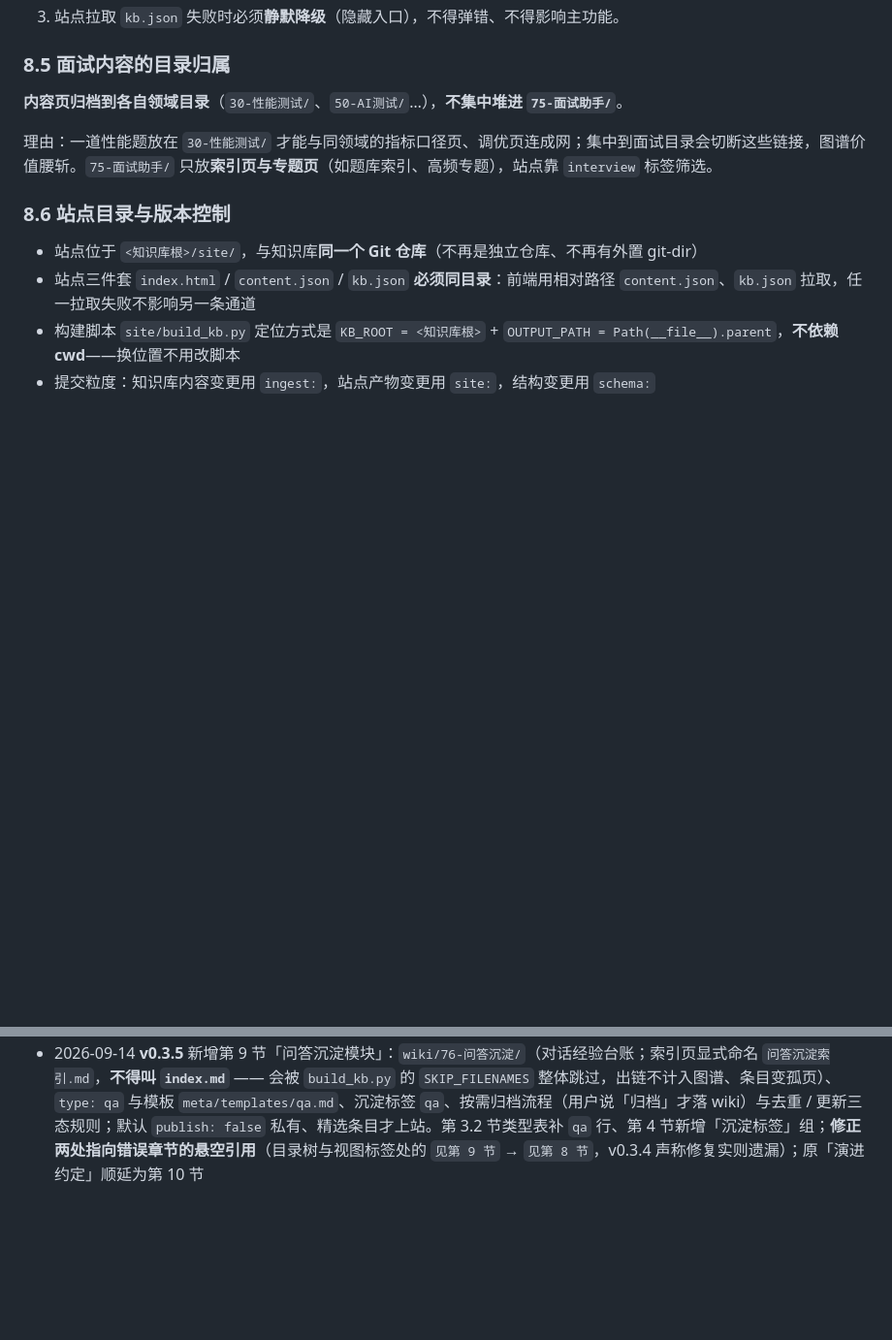
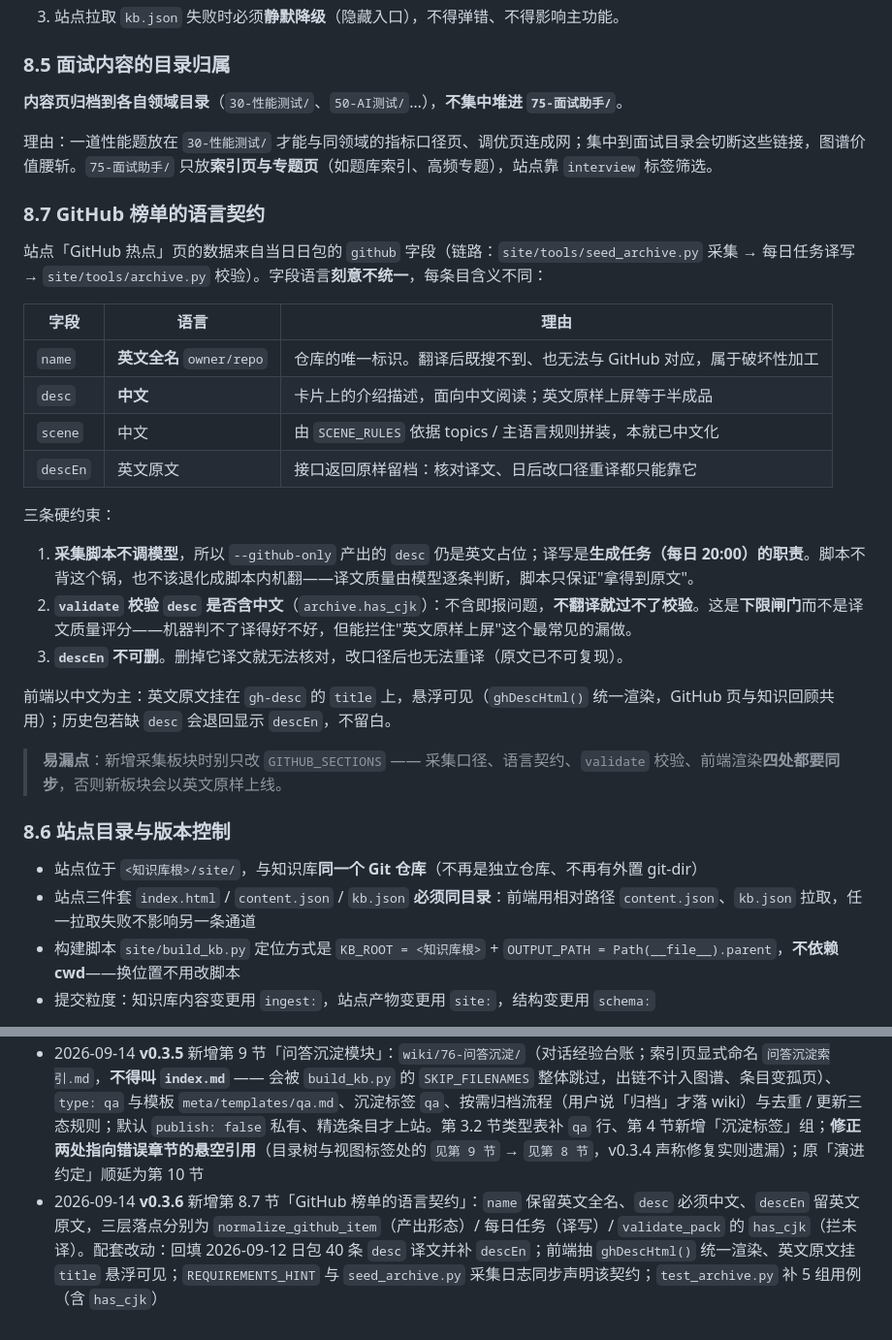
Before and after one commit to wenshuwen/KnowledgeBase, a Markdown page: WIKI-SCHEMA.md, 2 parts joined by grey strips. Shown at 97% size. Drawn GitHub-style; blank space fills up the shorter version.

Commit message:
schema: v0.3.6 新增 8.7 GitHub 榜单语言契约

```diff
--- a/WIKI-SCHEMA.md
+++ b/WIKI-SCHEMA.md
@@ -344,6 +344,27 @@ interview:                          # 面试视图元数据（可选）。整块
 
 理由：一道性能题放在 `30-性能测试/` 才能与同领域的指标口径页、调优页连成网；集中到面试目录会切断这些链接，图谱价值腰斩。`75-面试助手/` 只放**索引页与专题页**（如题库索引、高频专题），站点靠 `interview` 标签筛选。
 
+### 8.7 GitHub 榜单的语言契约
+
+站点「GitHub 热点」页的数据来自当日日包的 `github` 字段（链路：`site/tools/seed_archive.py` 采集 → 每日任务译写 → `site/tools/archive.py` 校验）。字段语言**刻意不统一**，每条目含义不同：
+
+| 字段 | 语言 | 理由 |
+|---|---|---|
+| `name` | **英文全名** `owner/repo` | 仓库的唯一标识。翻译后既搜不到、也无法与 GitHub 对应，属于破坏性加工 |
+| `desc` | **中文** | 卡片上的介绍描述，面向中文阅读；英文原样上屏等于半成品 |
+| `scene` | 中文 | 由 `SCENE_RULES` 依据 topics / 主语言规则拼装，本就已中文化 |
+| `descEn` | 英文原文 | 接口返回原样留档：核对译文、日后改口径重译都只能靠它 |
+
+三条硬约束：
+
+1. **采集脚本不调模型**，所以 `--github-only` 产出的 `desc` 仍是英文占位；译写是**生成任务（每日 20:00）的职责**。脚本不背这个锅，也不该退化成脚本内机翻——译文质量由模型逐条判断，脚本只保证"拿得到原文"。
+2. **`validate` 校验 `desc` 是否含中文**（`archive.has_cjk`）：不含即报问题，**不翻译就过不了校验**。这是**下限闸门**而不是译文质量评分——机器判不了译得好不好，但能拦住"英文原样上屏"这个最常见的漏做。
+3. **`descEn` 不可删**。删掉它译文就无法核对，改口径后也无法重译（原文已不可复现）。
+
+前端以中文为主：英文原文挂在 `gh-desc` 的 `title` 上，悬浮可见（`ghDescHtml()` 统一渲染，GitHub 页与知识回顾共用）；历史包若缺 `desc` 会退回显示 `descEn`，不留白。
+
+> **易漏点**：新增采集板块时别只改 `GITHUB_SECTIONS` —— 采集口径、语言契约、`validate` 校验、前端渲染**四处都要同步**，否则新板块会以英文原样上线。
+
 ### 8.6 站点目录与版本控制
 
 - 站点位于 `<知识库根>/site/`，与知识库**同一个 Git 仓库**（不再是独立仓库、不再有外置 git-dir）
@@ -441,3 +462,4 @@ wiki/76-问答沉淀/
 - 2026-09-12 **v0.3.3** 站点目录由 `~/WorkBuddy/2026-09-02-22-53-01/interview-assistant/` 迁至 `KnowledgeBase/site/`，与知识库合并为同一 Git 仓库（原独立仓库与外置 git-dir 退役）。第 8 节新增 **8.6「站点目录与版本控制」**，记录迁移动因与教训：**应用托管的时间戳目录会被整体回收，不可存放长期项目**；"目录禁止写 `.git/config`"应解读为"不归你管"而非"绕过去"
 - 2026-09-13 **v0.3.4** 明确 `raw/interview/` 的写入与消费（每日任务落原料、每周任务消费，第 2 节新增小节；修复目录树里"见第 9 节"的悬空引用）；第 8.2 节明确**两套 cat 词汇**——wiki 用长键、站点归档用短键（`SITE_CATS`），附映射表；`python` / `scene` / `soft` 三个短键暂无明确编译落点，标记待定
 - 2026-09-14 **v0.3.5** 新增第 9 节「问答沉淀模块」：`wiki/76-问答沉淀/`（对话经验台账；索引页显式命名 `问答沉淀索引.md`，**不得叫 `index.md`** —— 会被 `build_kb.py` 的 `SKIP_FILENAMES` 整体跳过，出链不计入图谱、条目变孤页）、`type: qa` 与模板 `meta/templates/qa.md`、沉淀标签 `qa`、按需归档流程（用户说「归档」才落 wiki）与去重 / 更新三态规则；默认 `publish: false` 私有、精选条目才上站。第 3.2 节类型表补 `qa` 行、第 4 节新增「沉淀标签」组；**修正两处指向错误章节的悬空引用**（目录树与视图标签处的 `见第 9 节` → `见第 8 节`，v0.3.4 声称修复实则遗漏）；原「演进约定」顺延为第 10 节
+- 2026-09-14 **v0.3.6** 新增第 8.7 节「GitHub 榜单的语言契约」：`name` 保留英文全名、`desc` 必须中文、`descEn` 留英文原文，三层落点分别为 `normalize_github_item`（产出形态）/ 每日任务（译写）/ `validate_pack` 的 `has_cjk`（拦未译）。配套改动：回填 2026-09-12 日包 40 条 `desc` 译文并补 `descEn`；前端抽 `ghDescHtml()` 统一渲染、英文原文挂 `title` 悬浮可见；`REQUIREMENTS_HINT` 与 `seed_archive.py` 采集日志同步声明该契约；`test_archive.py` 补 5 组用例（含 `has_cjk`）
```
Also changed, not shown: other parts of WIKI-SCHEMA.md (+1 -1 lines).
